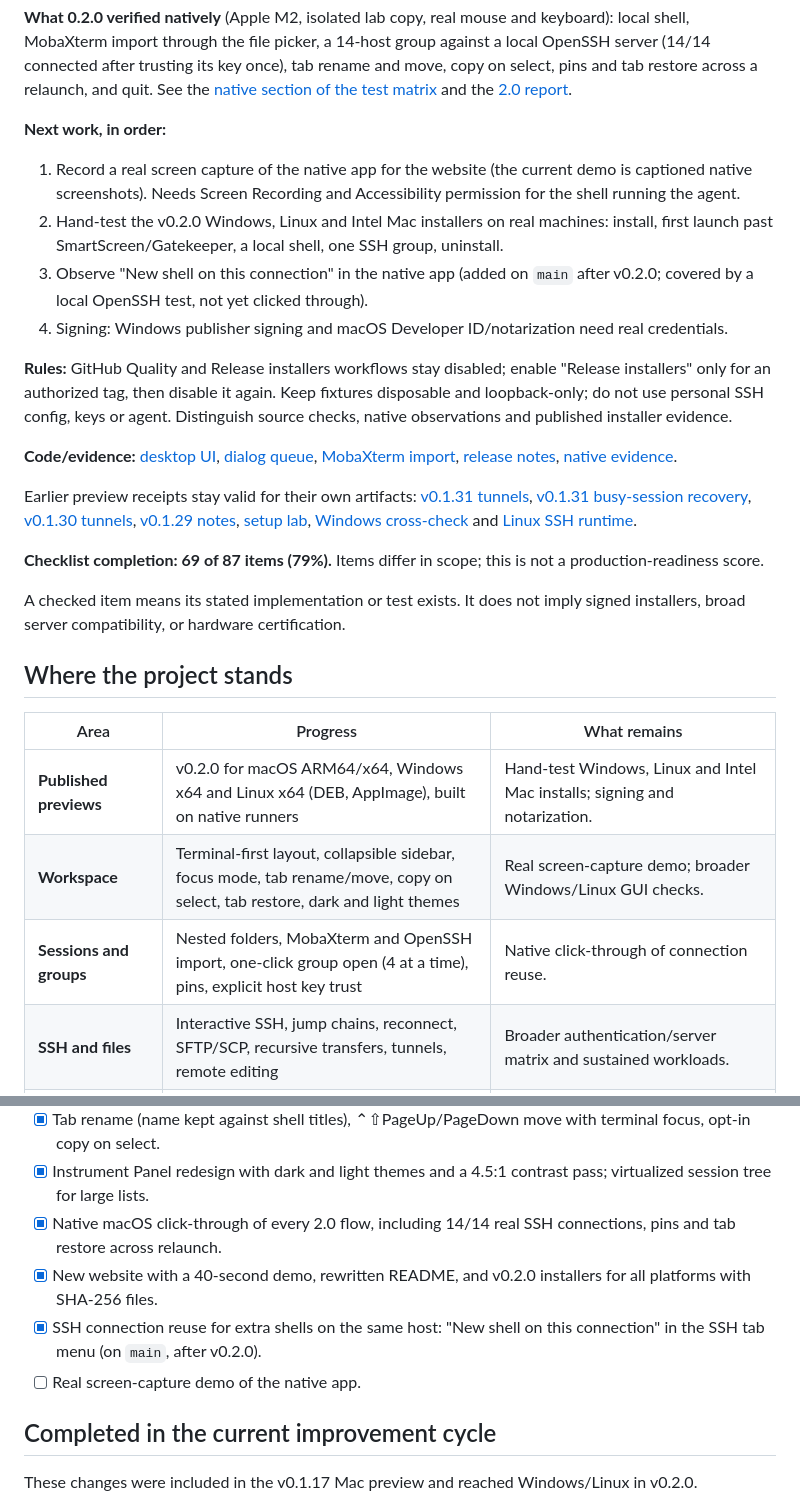
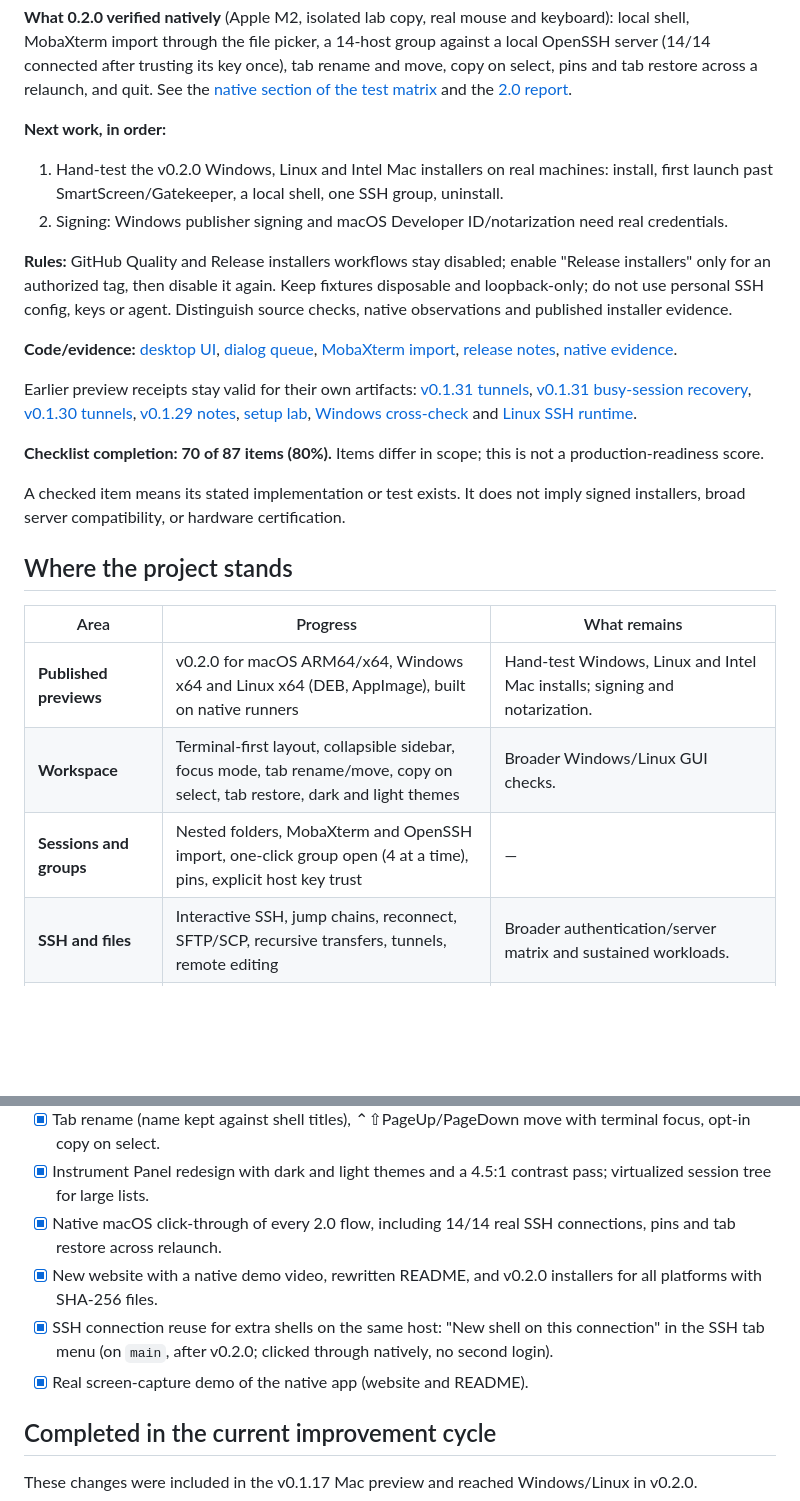
Before and after one commit to OthmaneBlial/MobaRust, a Markdown page: ROADMAP.md, 2 parts joined by grey strips. Drawn GitHub-style; blank space fills up the shorter version.

Commit message:
docs(site): replace the demo with a real native screen recording
Records the native click-through of "New shell on this connection":
no second SSH login, the new shell runs commands.

Co-Authored-By: Claude Opus 5.5 <noreply@anthropic.com>

```diff
--- a/ROADMAP.md
+++ b/ROADMAP.md
@@ -13,10 +13,8 @@
 
 **Next work, in order:**
 
-1. Record a real screen capture of the native app for the website (the current demo is captioned native screenshots). Needs Screen Recording and Accessibility permission for the shell running the agent.
-2. Hand-test the v0.2.0 Windows, Linux and Intel Mac installers on real machines: install, first launch past SmartScreen/Gatekeeper, a local shell, one SSH group, uninstall.
-3. Observe "New shell on this connection" in the native app (added on `main` after v0.2.0; covered by a local OpenSSH test, not yet clicked through).
-4. Signing: Windows publisher signing and macOS Developer ID/notarization need real credentials.
+1. Hand-test the v0.2.0 Windows, Linux and Intel Mac installers on real machines: install, first launch past SmartScreen/Gatekeeper, a local shell, one SSH group, uninstall.
+2. Signing: Windows publisher signing and macOS Developer ID/notarization need real credentials.
 
 **Rules:** GitHub Quality and Release installers workflows stay disabled; enable "Release installers" only for an authorized tag, then disable it again. Keep fixtures disposable and loopback-only; do not use personal SSH config, keys or agent. Distinguish source checks, native observations and published installer evidence.
 
@@ -24,7 +22,7 @@
 
 Earlier preview receipts stay valid for their own artifacts: [v0.1.31 tunnels](docs/testing/native-tunnels-v0.1.31.md), [v0.1.31 busy-session recovery](docs/testing/native-busy-recovery-v0.1.31.md), [v0.1.30 tunnels](docs/testing/native-tunnels-v0.1.30.md), [v0.1.29 notes](docs/release/v0.1.29.md), [setup lab](docs/testing/ssh-lab.md#repeatable-native-shell-setup-lab-on-main), [Windows cross-check](docs/testing/windows-cross-check.md) and [Linux SSH runtime](docs/testing/linux-ssh-vm.md).
 
-**Checklist completion: 69 of 87 items (79%).** Items differ in scope; this is not a production-readiness score.
+**Checklist completion: 70 of 87 items (80%).** Items differ in scope; this is not a production-readiness score.
 
 A checked item means its stated implementation or test exists. It does not imply signed installers, broad server compatibility, or hardware certification.
 
@@ -33,8 +31,8 @@ A checked item means its stated implementation or test exists. It does not imply
 | Area | Progress | What remains |
 | --- | --- | --- |
 | **Published previews** | v0.2.0 for macOS ARM64/x64, Windows x64 and Linux x64 (DEB, AppImage), built on native runners | Hand-test Windows, Linux and Intel Mac installs; signing and notarization. |
-| **Workspace** | Terminal-first layout, collapsible sidebar, focus mode, tab rename/move, copy on select, tab restore, dark and light themes | Real screen-capture demo; broader Windows/Linux GUI checks. |
-| **Sessions and groups** | Nested folders, MobaXterm and OpenSSH import, one-click group open (4 at a time), pins, explicit host key trust | Native click-through of connection reuse. |
+| **Workspace** | Terminal-first layout, collapsible sidebar, focus mode, tab rename/move, copy on select, tab restore, dark and light themes | Broader Windows/Linux GUI checks. |
+| **Sessions and groups** | Nested folders, MobaXterm and OpenSSH import, one-click group open (4 at a time), pins, explicit host key trust | — |
 | **SSH and files** | Interactive SSH, jump chains, reconnect, SFTP/SCP, recursive transfers, tunnels, remote editing | Broader authentication/server matrix and sustained workloads. |
 | **Quality checks** | `cargo xtask check` green at `a79eecc`; native macOS click-through of the 2.0 flows | GitHub Quality workflow stays disabled by request. |
 | **Remote desktop** | Isolated RDP/VNC helpers and loopback fixtures | RDP dependency/certificate gates; real-server sessions; packaging. |
@@ -52,9 +50,9 @@ Sources: [test matrix](docs/TEST_MATRIX.md), [native benchmark](benchmarks/2026-
 - [x] Tab rename (name kept against shell titles), ⌃⇧PageUp/PageDown move with terminal focus, opt-in copy on select.
 - [x] Instrument Panel redesign with dark and light themes and a 4.5:1 contrast pass; virtualized session tree for large lists.
 - [x] Native macOS click-through of every 2.0 flow, including 14/14 real SSH connections, pins and tab restore across relaunch.
-- [x] New website with a 40-second demo, rewritten README, and v0.2.0 installers for all platforms with SHA-256 files.
-- [x] SSH connection reuse for extra shells on the same host: "New shell on this connection" in the SSH tab menu (on `main`, after v0.2.0).
-- [ ] Real screen-capture demo of the native app.
+- [x] New website with a native demo video, rewritten README, and v0.2.0 installers for all platforms with SHA-256 files.
+- [x] SSH connection reuse for extra shells on the same host: "New shell on this connection" in the SSH tab menu (on `main`, after v0.2.0; clicked through natively, no second login).
+- [x] Real screen-capture demo of the native app (website and README).
 
 ## Completed in the current improvement cycle
 
```
Also changed, not shown: README.md (+2 -2 lines), docs/TEST_MATRIX.md (+1 -1 lines), docs/assets/demo-poster.jpg, site/media/mobarust-demo-poster.jpg, 2 other files.
